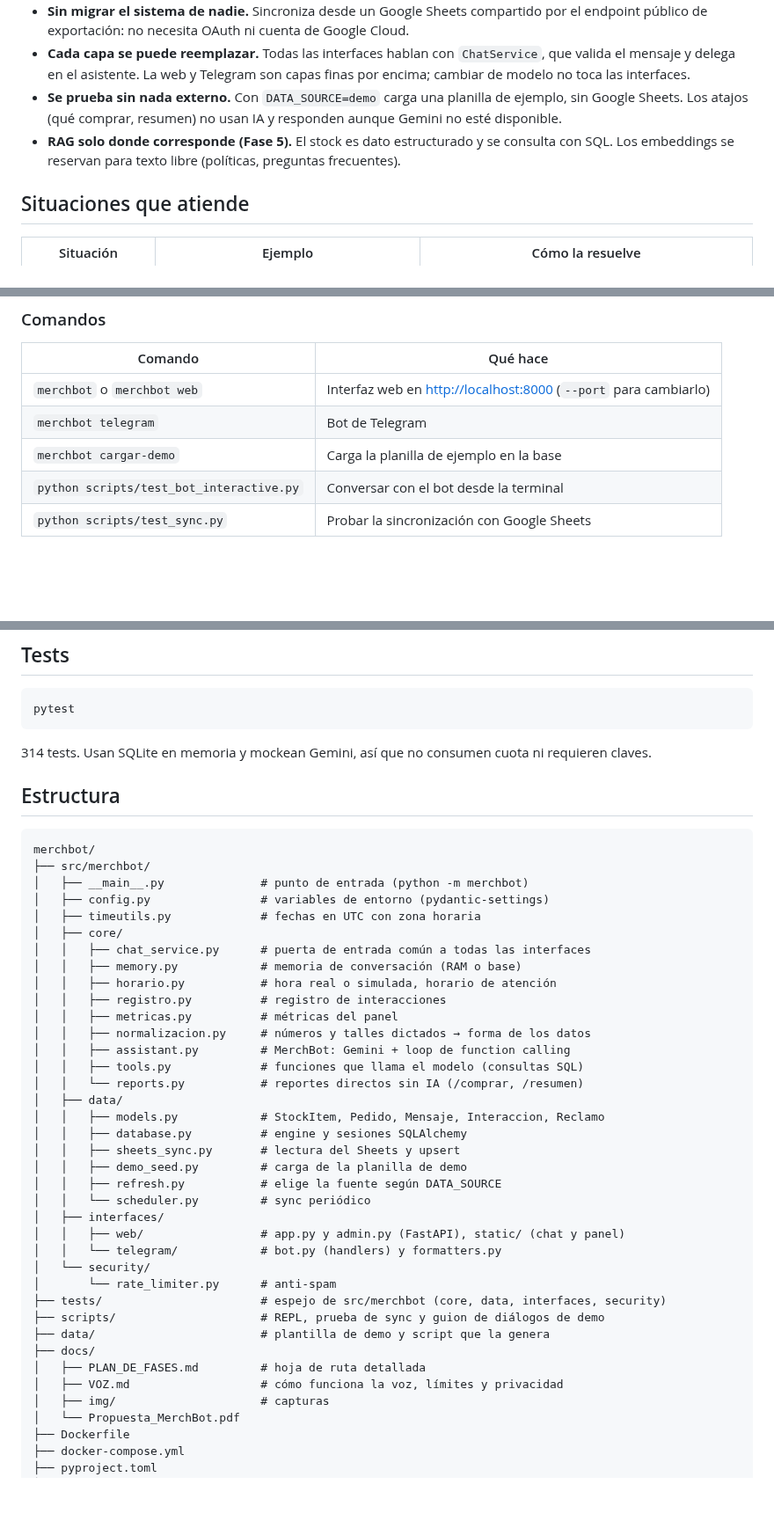
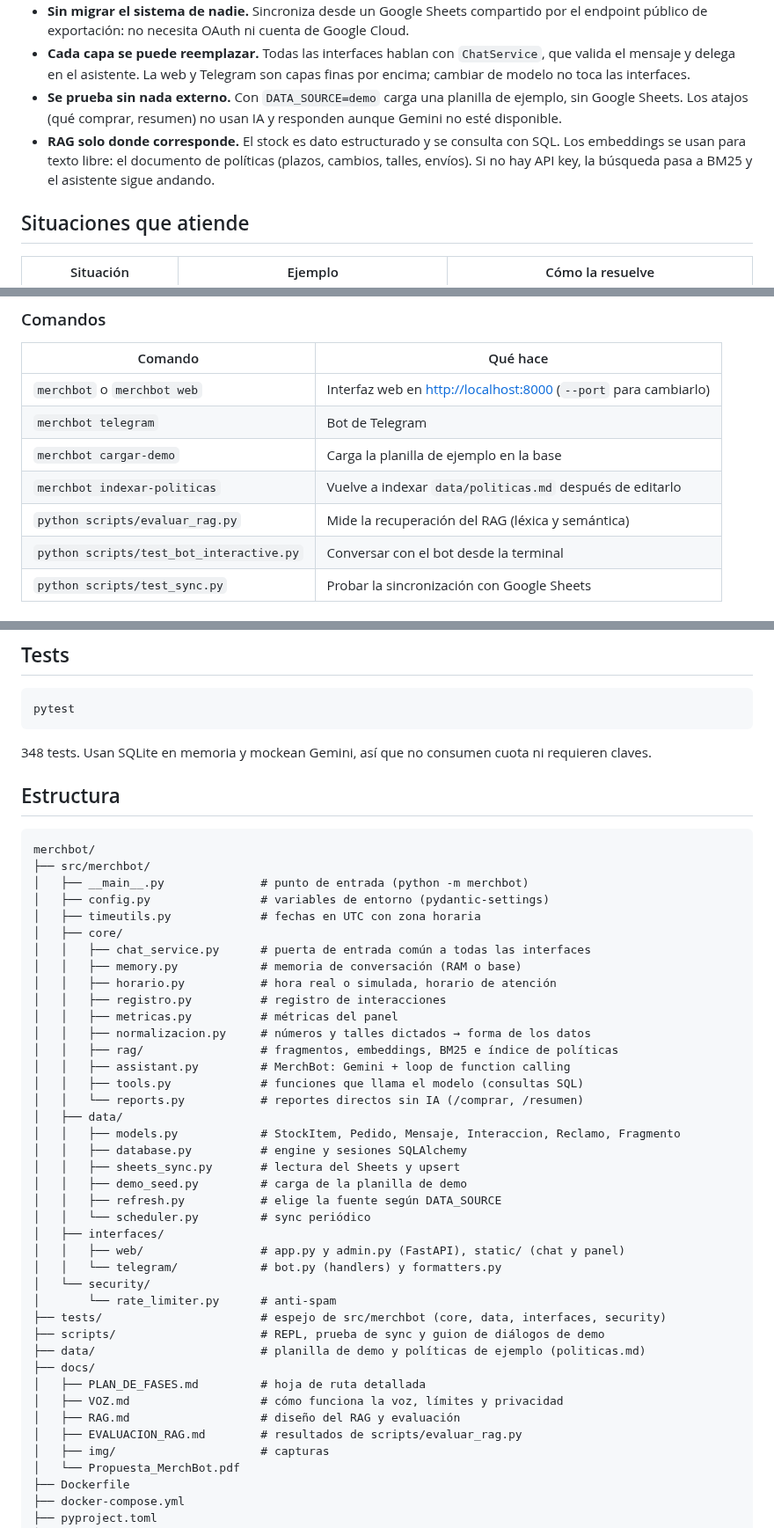
Before and after one commit to agustinvignau/merchbot, a Markdown page: README.md, 3 parts joined by grey strips. Shown at 88% size. Rendered like a GitHub page; blank space fills up the shorter version.

````diff
--- a/README.md
+++ b/README.md
@@ -55,7 +55,7 @@ Detalle de cada fase en [`docs/PLAN_DE_FASES.md`](docs/PLAN_DE_FASES.md).
 - **Sin migrar el sistema de nadie.** Sincroniza desde un Google Sheets compartido por el endpoint público de exportación: no necesita OAuth ni cuenta de Google Cloud.
 - **Cada capa se puede reemplazar.** Todas las interfaces hablan con `ChatService`, que valida el mensaje y delega en el asistente. La web y Telegram son capas finas por encima; cambiar de modelo no toca las interfaces.
 - **Se prueba sin nada externo.** Con `DATA_SOURCE=demo` carga una planilla de ejemplo, sin Google Sheets. Los atajos (qué comprar, resumen) no usan IA y responden aunque Gemini no esté disponible.
-- **RAG solo donde corresponde (Fase 5).** El stock es dato estructurado y se consulta con SQL. Los embeddings se reservan para texto libre (políticas, preguntas frecuentes).
+- **RAG solo donde corresponde.** El stock es dato estructurado y se consulta con SQL. Los embeddings se usan para texto libre: el documento de políticas (plazos, cambios, talles, envíos). Si no hay API key, la búsqueda pasa a BM25 y el asistente sigue andando.
 
 ## Situaciones que atiende
 
@@ -186,6 +196,8 @@ python -m merchbot              # o simplemente: merchbot
 | `merchbot` o `merchbot web` | Interfaz web en <http://localhost:8000> (`--port` para cambiarlo) |
 | `merchbot telegram` | Bot de Telegram |
 | `merchbot cargar-demo` | Carga la planilla de ejemplo en la base |
+| `merchbot indexar-politicas` | Vuelve a indexar `data/politicas.md` después de editarlo |
+| `python scripts/evaluar_rag.py` | Mide la recuperación del RAG (léxica y semántica) |
 | `python scripts/test_bot_interactive.py` | Conversar con el bot desde la terminal |
 | `python scripts/test_sync.py` | Probar la sincronización con Google Sheets |
 
@@ -237,7 +249,7 @@ Comandos: `/start`, `/help`, `/whoami`, `/sync`, `/comprar`, `/resumen`, `/clear
 pytest
 ```
 
-314 tests. Usan SQLite en memoria y mockean Gemini, así que no consumen cuota ni requieren claves.
+348 tests. Usan SQLite en memoria y mockean Gemini, así que no consumen cuota ni requieren claves.
 
 ## Estructura
 
@@ -254,11 +266,12 @@ merchbot/
 │   │   ├── registro.py          # registro de interacciones
 │   │   ├── metricas.py          # métricas del panel
 │   │   ├── normalizacion.py     # números y talles dictados → forma de los datos
+│   │   ├── rag/                 # fragmentos, embeddings, BM25 e índice de políticas
 │   │   ├── assistant.py         # MerchBot: Gemini + loop de function calling
 │   │   ├── tools.py             # funciones que llama el modelo (consultas SQL)
 │   │   └── reports.py           # reportes directos sin IA (/comprar, /resumen)
 │   ├── data/
-│   │   ├── models.py            # StockItem, Pedido, Mensaje, Interaccion, Reclamo
+│   │   ├── models.py            # StockItem, Pedido, Mensaje, Interaccion, Reclamo, Fragmento
 │   │   ├── database.py          # engine y sesiones SQLAlchemy
 │   │   ├── sheets_sync.py       # lectura del Sheets y upsert
 │   │   ├── demo_seed.py         # carga de la planilla de demo
@@ -271,10 +284,12 @@ merchbot/
 │       └── rate_limiter.py      # anti-spam
 ├── tests/                       # espejo de src/merchbot (core, data, interfaces, security)
 ├── scripts/                     # REPL, prueba de sync y guion de diálogos de demo
-├── data/                        # plantilla de demo y script que la genera
+├── data/                        # planilla de demo y políticas de ejemplo (politicas.md)
 ├── docs/
 │   ├── PLAN_DE_FASES.md         # hoja de ruta detallada
 │   ├── VOZ.md                   # cómo funciona la voz, límites y privacidad
+│   ├── RAG.md                   # diseño del RAG y evaluación
+│   ├── EVALUACION_RAG.md        # resultados de scripts/evaluar_rag.py
 │   ├── img/                     # capturas
 │   └── Propuesta_MerchBot.pdf
 ├── Dockerfile
````
Also changed, not shown: other parts of README.md (+14 -4 lines), docs/EVALUACION_RAG.md (added, +39 -0 lines), docs/PLAN_DE_FASES.md (+5 -2 lines), docs/RAG.md (added, +68 -0 lines), docs/img/web-politicas.png (added), 1 other file.
